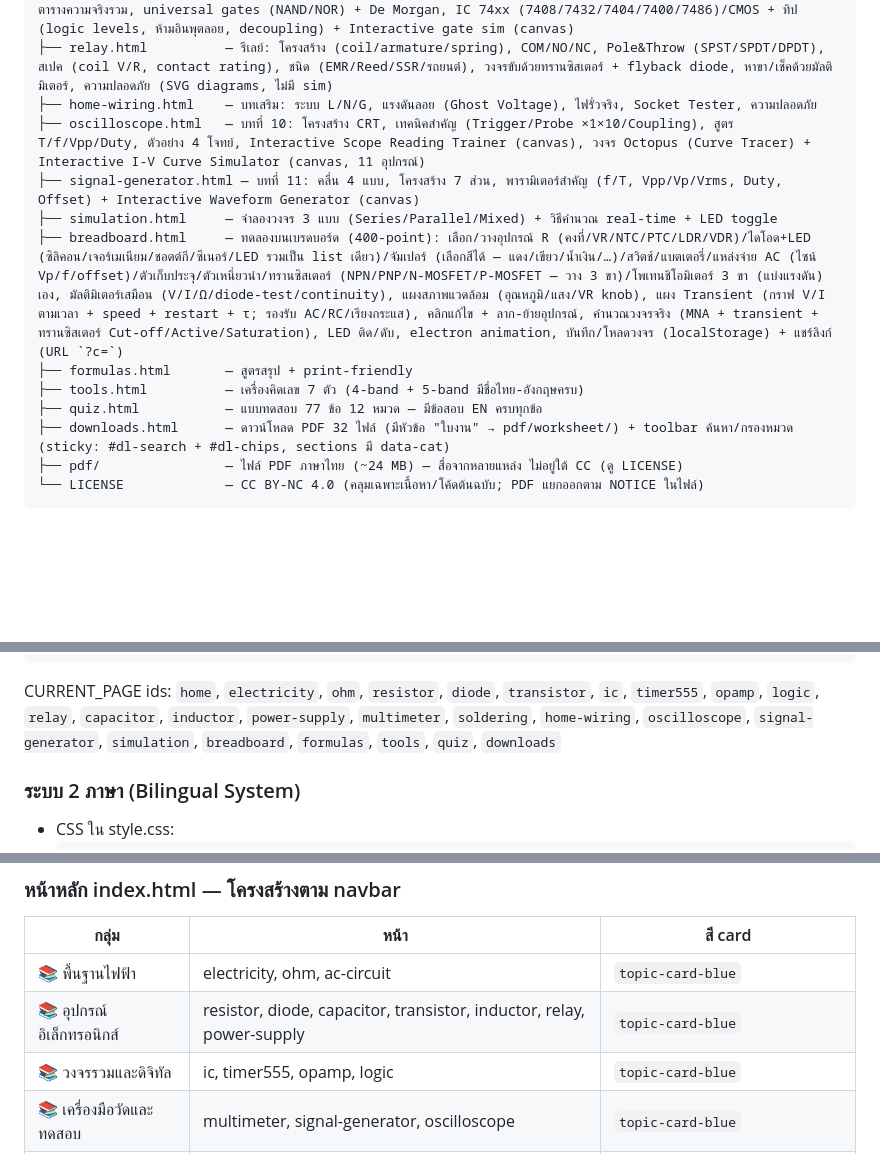
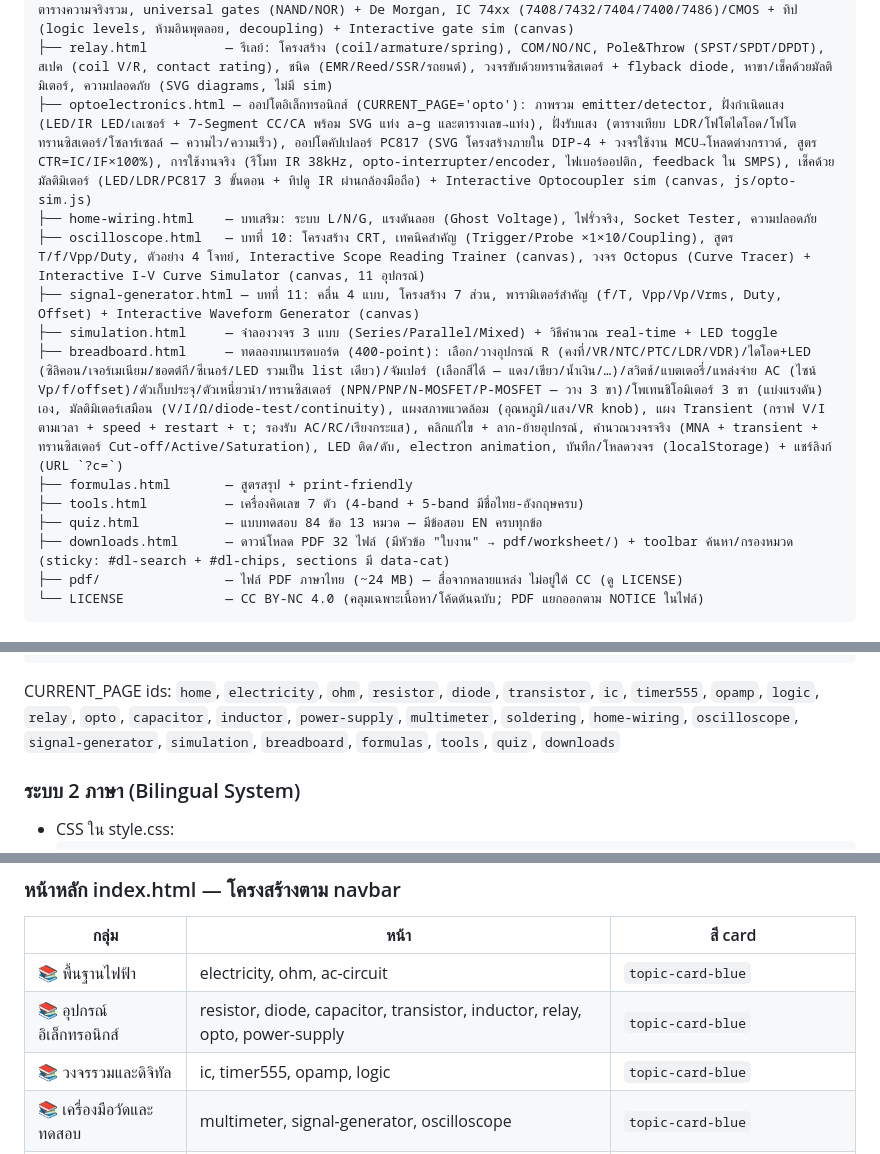
Before and after one commit to josiamu/thai-electronics-edu, a Markdown page: AGENTS.md, 3 parts joined by grey strips. Drawn GitHub-style; blank space fills up the shorter version.

````diff
--- a/AGENTS.md
+++ b/AGENTS.md
@@ -50,6 +51,7 @@ website/
 ├── op-amp.html         — ออปแอมป์: สัญลักษณ์ +/− (SVG), กฎทอง (V+=V−, ไม่มีกระแสเข้าขา), comparator (open loop), inverting (−Rf/Rin) / non-inverting (1+Rf/Rin) / buffer + วงจร SVG, ใช้งานจริง, เบอร์ยอดนิยม (741/LM358/LM324/TL07x) + ทิป (dual/single supply, rail-to-rail, slew) + Interactive amplifier sim (canvas, gain+clipping)
 ├── logic-gates.html    — ลอจิกเกต: ดิจิทัล 0/1 (LOW/HIGH), 7 เกต (AND/OR/NOT/NAND/NOR/XOR/XNOR) + นิพจน์บูลีน + ตารางความจริงรวม, universal gates (NAND/NOR) + De Morgan, IC 74xx (7408/7432/7404/7400/7486)/CMOS + ทิป (logic levels, ห้ามอินพุตลอย, decoupling) + Interactive gate sim (canvas)
 ├── relay.html          — รีเลย์: โครงสร้าง (coil/armature/spring), COM/NO/NC, Pole&Throw (SPST/SPDT/DPDT), สเปค (coil V/R, contact rating), ชนิด (EMR/Reed/SSR/รถยนต์), วงจรขับด้วยทรานซิสเตอร์ + flyback diode, หาขา/เช็คด้วยมัลติมิเตอร์, ความปลอดภัย (SVG diagrams, ไม่มี sim)
+├── optoelectronics.html — ออปโตอิเล็กทรอนิกส์ (CURRENT_PAGE='opto'): ภาพรวม emitter/detector, ฝั่งกำเนิดแสง (LED/IR LED/เลเซอร์ + 7-Segment CC/CA พร้อม SVG แท่ง a–g และตารางเลข→แท่ง), ฝั่งรับแสง (ตารางเทียบ LDR/โฟโตไดโอด/โฟโตทรานซิสเตอร์/โซลาร์เซลล์ — ความไว/ความเร็ว), ออปโตคัปเปลอร์ PC817 (SVG โครงสร้างภายใน DIP-4 + วงจรใช้งาน MCU→โหลดต่างกราวด์, สูตร CTR=IC/IF×100%), การใช้งานจริง (รีโมท IR 38kHz, opto-interrupter/encoder, ไฟเบอร์ออปติก, feedback ใน SMPS), เช็คด้วยมัลติมิเตอร์ (LED/LDR/PC817 3 ขั้นตอน + ทิปดู IR ผ่านกล้องมือถือ) + Interactive Optocoupler sim (canvas, js/opto-sim.js)
 ├── home-wiring.html    — บทเสริม: ระบบ L/N/G, แรงดันลอย (Ghost Voltage), ไฟรั่วจริง, Socket Tester, ความปลอดภัย
 ├── oscilloscope.html   — บทที่ 10: โครงสร้าง CRT, เทคนิคสำคัญ (Trigger/Probe ×1×10/Coupling), สูตร T/f/Vpp/Duty, ตัวอย่าง 4 โจทย์, Interactive Scope Reading Trainer (canvas), วงจร Octopus (Curve Tracer) + Interactive I-V Curve Simulator (canvas, 11 อุปกรณ์)
 ├── signal-generator.html — บทที่ 11: คลื่น 4 แบบ, โครงสร้าง 7 ส่วน, พารามิเตอร์สำคัญ (f/T, Vpp/Vp/Vrms, Duty, Offset) + Interactive Waveform Generator (canvas)
@@ -57,7 +59,7 @@ website/
 ├── breadboard.html     — ทดลองบนเบรดบอร์ด (400-point): เลือก/วางอุปกรณ์ R (คงที่/VR/NTC/PTC/LDR/VDR)/ไดโอด+LED (ซิลิคอน/เจอร์เมเนียม/ชอตต์กี/ซีเนอร์/LED รวมเป็น list เดียว)/จัมเปอร์ (เลือกสีได้ — แดง/เขียว/น้ำเงิน/…)/สวิตช์/แบตเตอรี่/แหล่งจ่าย AC (ไซน์ Vp/f/offset)/ตัวเก็บประจุ/ตัวเหนี่ยวนำ/ทรานซิสเตอร์ (NPN/PNP/N-MOSFET/P-MOSFET — วาง 3 ขา)/โพเทนชิโอมิเตอร์ 3 ขา (แบ่งแรงดัน) เอง, มัลติมิเตอร์เสมือน (V/I/Ω/diode-test/continuity), แผงสภาพแวดล้อม (อุณหภูมิ/แสง/VR knob), แผง Transient (กราฟ V/I ตามเวลา + speed + restart + τ; รองรับ AC/RC/เรียงกระแส), คลิกแก้ไข + ลาก-ย้ายอุปกรณ์, คำนวณวงจรจริง (MNA + transient + ทรานซิสเตอร์ Cut-off/Active/Saturation), LED ติด/ดับ, electron animation, บันทึก/โหลดวงจร (localStorage) + แชร์ลิงก์ (URL `?c=`)
 ├── formulas.html       — สูตรสรุป + print-friendly
 ├── tools.html          — เครื่องคิดเลข 7 ตัว (4-band + 5-band มีชื่อไทย-อังกฤษครบ)
-├── quiz.html           — แบบทดสอบ 77 ข้อ 12 หมวด — มีข้อสอบ EN ครบทุกข้อ
+├── quiz.html           — แบบทดสอบ 84 ข้อ 13 หมวด — มีข้อสอบ EN ครบทุกข้อ
 ├── downloads.html      — ดาวน์โหลด PDF 32 ไฟล์ (มีหัวข้อ "ใบงาน" → pdf/worksheet/) + toolbar ค้นหา/กรองหมวด (sticky: #dl-search + #dl-chips, sections มี data-cat)
 ├── pdf/                — ไฟล์ PDF ภาษาไทย (~24 MB) — สื่อจากหลายแหล่ง ไม่อยู่ใต้ CC (ดู LICENSE)
 └── LICENSE             — CC BY-NC 4.0 (คลุมเฉพาะเนื้อหา/โค้ดต้นฉบับ; PDF แยกออกตาม NOTICE ในไฟล์)
@@ -83,7 +85,7 @@ website/
   <script src="nav.js"></script>
 </body>
 ```
-CURRENT_PAGE ids: `home`, `electricity`, `ohm`, `resistor`, `diode`, `transistor`, `ic`, `timer555`, `opamp`, `logic`, `relay`, `capacitor`, `inductor`, `power-supply`, `multimeter`, `soldering`, `home-wiring`, `oscilloscope`, `signal-generator`, `simulation`, `breadboard`, `formulas`, `tools`, `quiz`, `downloads`
+CURRENT_PAGE ids: `home`, `electricity`, `ohm`, `resistor`, `diode`, `transistor`, `ic`, `timer555`, `opamp`, `logic`, `relay`, `opto`, `capacitor`, `inductor`, `power-supply`, `multimeter`, `soldering`, `home-wiring`, `oscilloscope`, `signal-generator`, `simulation`, `breadboard`, `formulas`, `tools`, `quiz`, `downloads`
 
 ### ระบบ 2 ภาษา (Bilingual System)
 - CSS ใน style.css:
@@ -126,7 +128,7 @@ CURRENT_PAGE ids: `home`, `electricity`, `ohm`, `resistor`, `diode`, `transistor
 | กลุ่ม | หน้า | สี card |
 |---|---|---|
 | 📚 พื้นฐานไฟฟ้า | electricity, ohm, ac-circuit | `topic-card-blue` |
-| 📚 อุปกรณ์อิเล็กทรอนิกส์ | resistor, diode, capacitor, transistor, inductor, relay, power-supply | `topic-card-blue` |
+| 📚 อุปกรณ์อิเล็กทรอนิกส์ | resistor, diode, capacitor, transistor, inductor, relay, opto, power-supply | `topic-card-blue` |
 | 📚 วงจรรวมและดิจิทัล | ic, timer555, opamp, logic | `topic-card-blue` |
 | 📚 เครื่องมือวัดและทดสอบ | multimeter, signal-generator, oscilloscope | `topic-card-blue` |
 | 🧰 งานปฏิบัติ | soldering, home-wiring | `topic-card-teal` |
````
Also changed, not shown: other parts of AGENTS.md (+1 -0 lines), CLAUDE.md (+5 -3 lines), README.md (+6 -4 lines).
